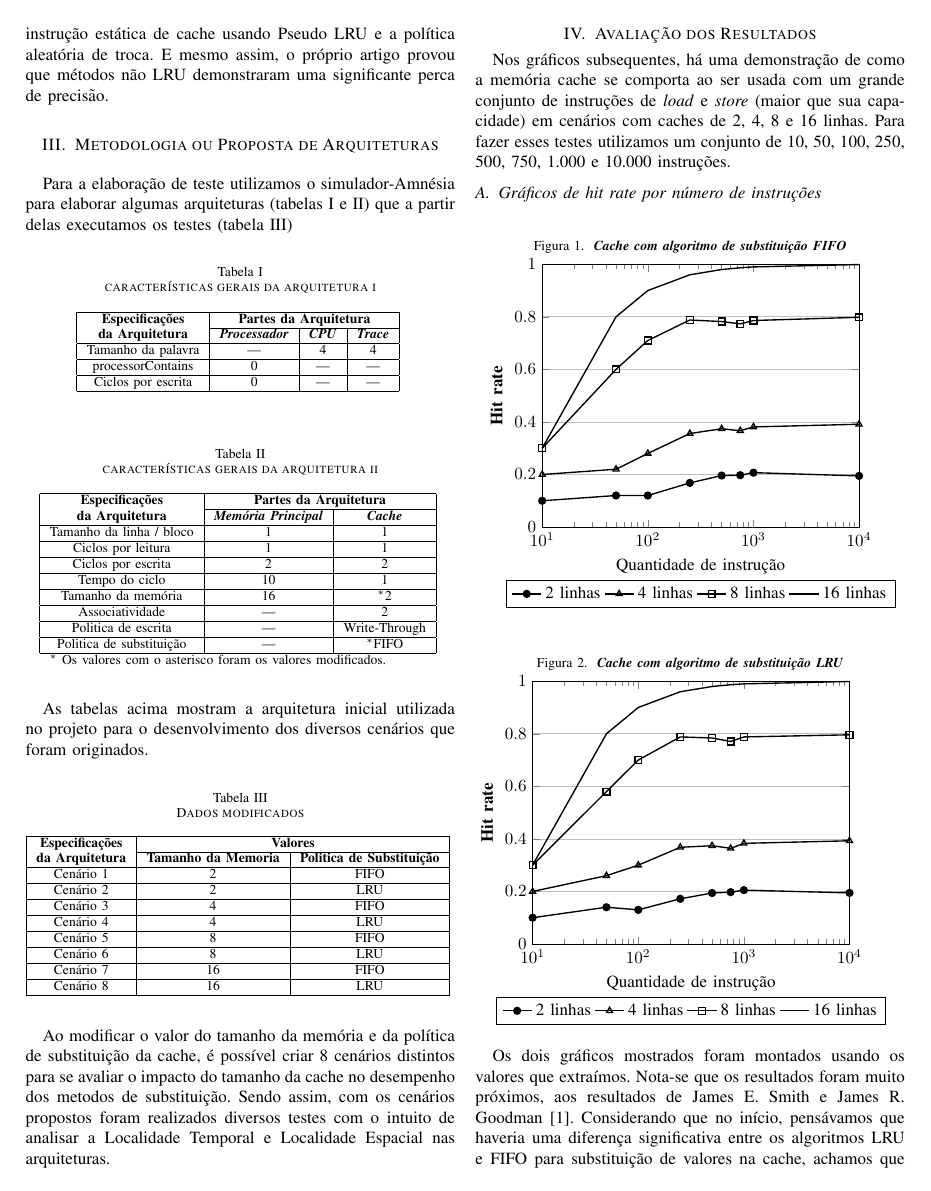
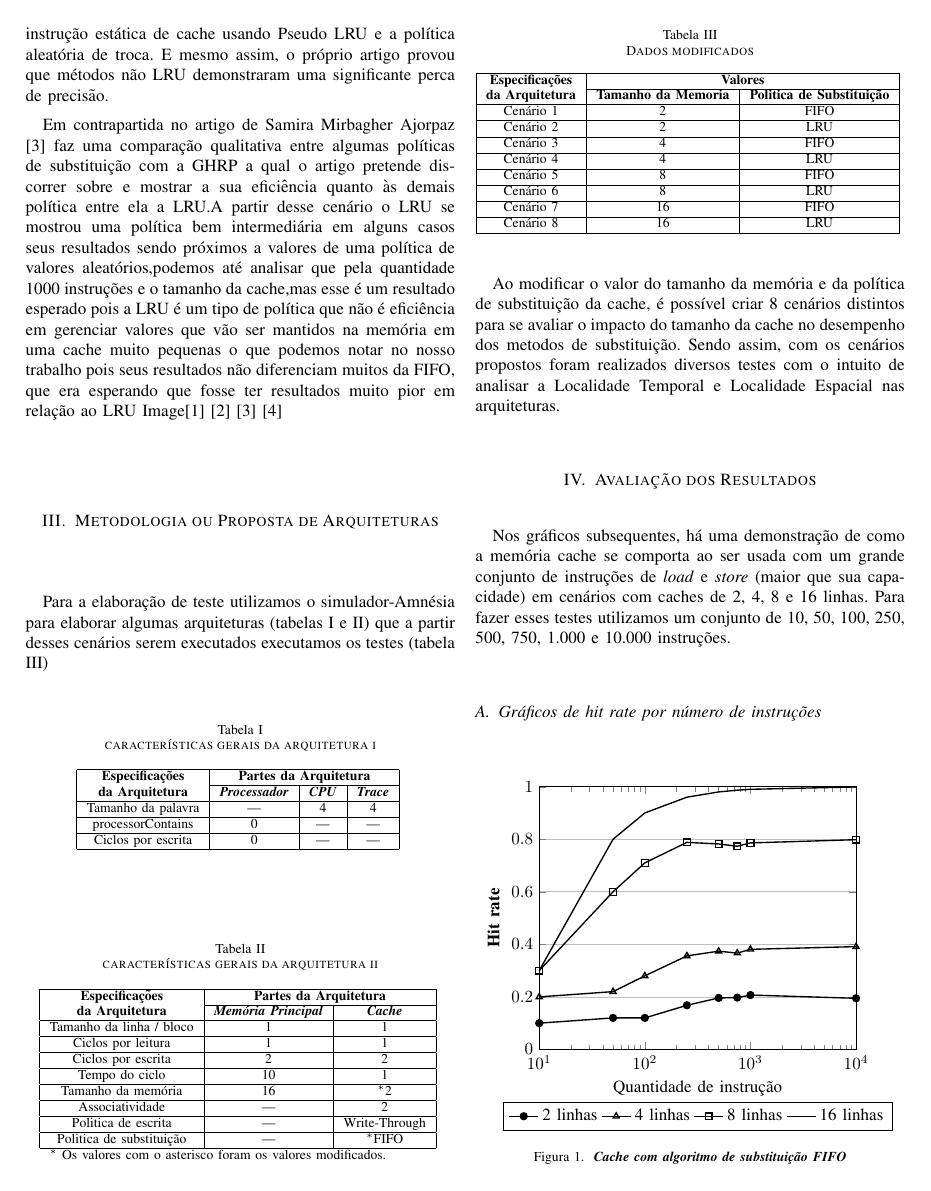
Before and after one commit to Trees-Over-The-Lake/Simulador-Amnesia, a LaTeX paper (src/main.tex): page 2 of 4. Compiled offline with pdfLaTeX; a missing font is replaced by an installed copy or a similar font; a LaTeX package or settings file that is missing is left out.

Commit message:
Incluido a parte do artigo Exploring predictive

```diff
--- a/src/main.tex
+++ b/src/main.tex
@@ -139,12 +139,23 @@ utilizadas(fora a LRU) são diferentes e não há a utilização da FIFO. Além
 dados teóricos para melhorar um método de análise de instrução estática de cache usando Pseudo LRU e a política
 aleatória de troca. E mesmo assim, o próprio artigo provou que métodos não LRU demonstraram uma significante perca de precisão.
 
+Em contrapartida no artigo de Samira Mirbagher Ajorpaz \cite{b3} faz uma comparação qualitativa entre algumas políticas de substituição
+ com a GHRP a qual o artigo pretende discorrer sobre e mostrar a sua eficiência quanto às demais política entre ela a LRU.A partir
+  desse cenário o LRU se mostrou uma política bem intermediária  em alguns casos seus resultados sendo  próximos a valores de uma
+  política de valores aleatórios,podemos até analisar que pela quantidade 1000 instruções e o tamanho da cache,mas esse é um resultado
+  esperado pois a LRU é um tipo de política que não é eficiência em gerenciar valores que vão ser mantidos na memória em uma cache muito
+  pequenas o que podemos notar no nosso trabalho  pois seus resultados não  diferenciam muitos da FIFO, que era esperando que fosse ter resultados
+   muito pior em relação ao LRU Image[\ref{ima1}] [\ref{ima2}] [\ref{ima3}] [\ref{ima4}]
+
+
+
 \section{Metodologia ou Proposta de Arquiteturas}
 
 %A metodologia utilizada no artigo consiste no estudo de artigos que se correlacionam com o tema estudado,
 %como também a utilização e desenvolvimento de arquiteturas feitas no simulador Amnesia.
   Para a elaboração de teste utilizamos o simulador-Amnésia para elaborar algumas
-arquiteturas (tabelas \ref{tab1} e \ref{tab2}) que a partir delas executamos os testes (tabela \ref{tab3})
+arquiteturas (tabelas \ref{tab1} e \ref{tab2}) que a partir desses cenários serem executados
+executamos os testes (tabela \ref{tab3})
 \begin{table}[H]
   \caption{características gerais da arquitetura i}
     \centering
@@ -193,9 +204,6 @@ arquiteturas (tabelas \ref{tab1} e \ref{tab2}) que a partir delas executamos os
       \end{tabular}
       \label{tab2}
 \end{table}
-
-As tabelas acima mostram a arquitetura inicial utilizada no projeto para o
-desenvolvimento dos diversos cenários que foram originados.
 
 \begin{table}[H]
   \caption{Dados modificados}
@@ -249,8 +257,9 @@ instruções.
 \subsection{Gráficos de hit rate por número de instruções}
 
   \begin{figure}[H]
+
     \centering
-    \caption{\textit{\textbf{Cache com algoritmo de substituição FIFO}}}
+
   \begin{tikzpicture}
 
     \begin{axis}[
@@ -314,11 +323,12 @@ instruções.
     \end{axis}
 
   \end{tikzpicture}
-
+  \caption{\textit{\textbf{Cache com algoritmo de substituição FIFO}}}
+  \label{ima1}
 \end{figure}
 
   \begin{figure}[H]
-    \caption{\textit{\textbf{Cache com algoritmo de substituição LRU}}}
+
   \begin{tikzpicture}
 
     \begin{axis}[
@@ -383,6 +393,8 @@ instruções.
 
   \end{tikzpicture}
 
+  \caption{\textit{\textbf{Cache com algoritmo de substituição LRU}}}
+  \label{ima2}
 \end{figure}
 
 Os dois gráficos mostrados foram montados usando os valores que extraímos. Nota-se que os resultados foram muito próximos, aos resultados de James E. Smith
```
Also changed, not shown: src/main.tex (10 more changed lines).
